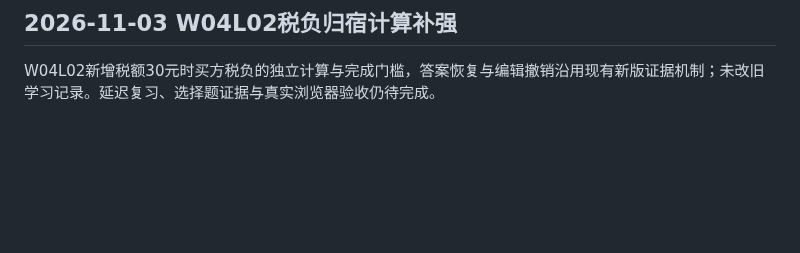
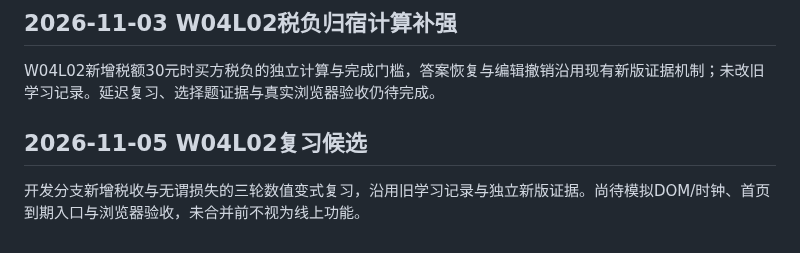
Before and after one commit to TempleHao/economics-world, a Markdown page: README.md, the part around the change. GitHub-like rendering; blank space fills up the shorter version.

Commit message:
docs(w04l02): record spaced review draft and validation gaps

```diff
--- a/README.md
+++ b/README.md
@@ -168,3 +168,7 @@ W04L02补齐税楔、政府收入与无谓损失的面积推导，新增预测
 ## 2026-11-03 W04L02税负归宿计算补强
 
 W04L02新增税额30元时买方税负的独立计算与完成门槛，答案恢复与编辑撤销沿用现有新版证据机制；未改旧学习记录。延迟复习、选择题证据与真实浏览器验收仍待完成。
+
+## 2026-11-05 W04L02复习候选
+
+开发分支新增税收与无谓损失的三轮数值变式复习，沿用旧学习记录与独立新版证据。尚待模拟DOM/时钟、首页到期入口与浏览器验收，未合并前不视为线上功能。
```
